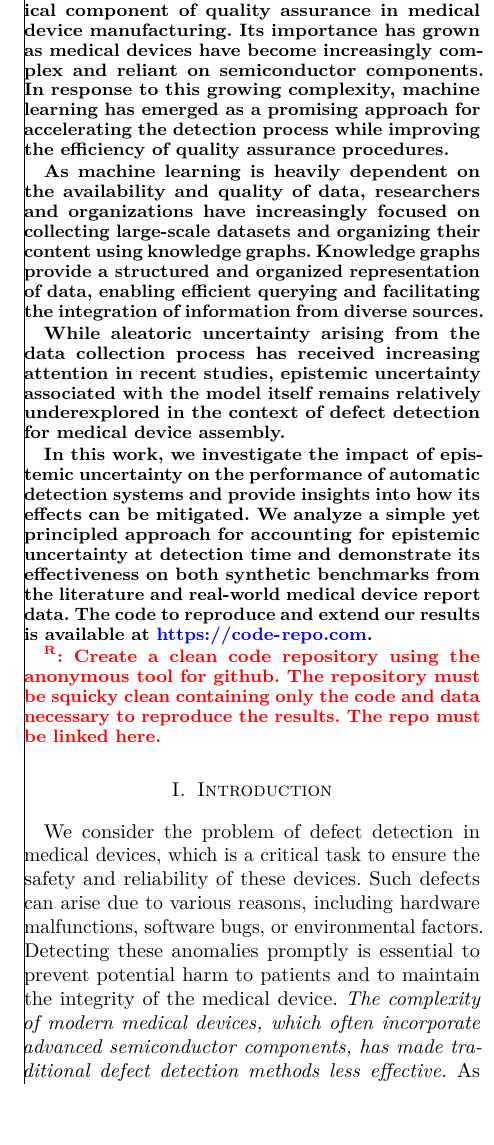
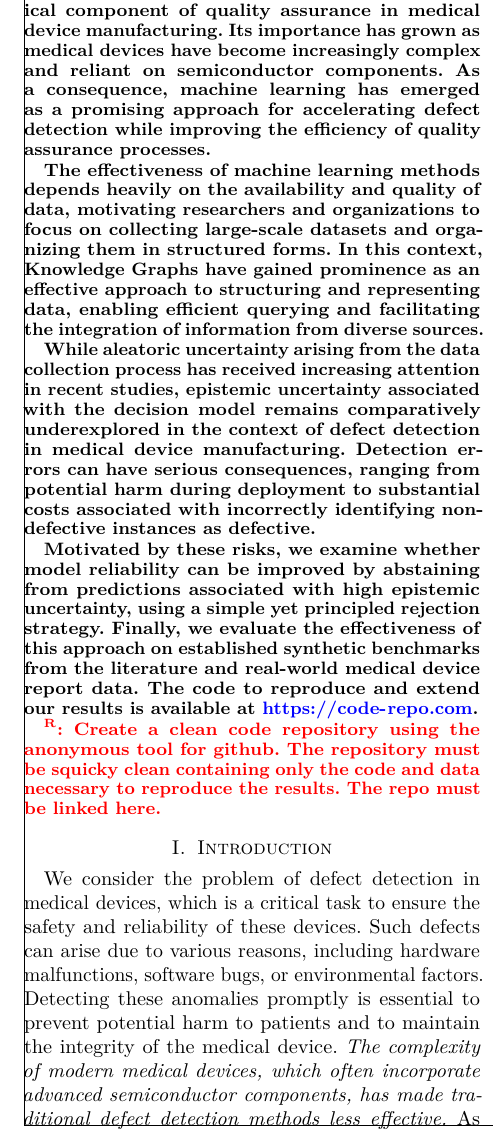
Before and after one commit to raham24/Epistemic-Uncertainty-Aware-Defect-Detection-for-Quality-Control-in-Medical-Device-Manufacturing, a LaTeX paper (tex/main.tex, which reads tex/tex_files/macros.tex, tex/tex_files/sections/abstract.tex): part of one column of page 1 of 10, cut so that both start at the same text, the shorter picture padded with empty space. Compiled offline with pdfLaTeX.

Commit message:
updated abstract

```diff
--- a/tex/tex_files/macros.tex
+++ b/tex/tex_files/macros.tex
@@ -43,3 +43,6 @@
 \newacronym{cmp}{CMP}{Constrained Mathematical Programming}
 \newacronym{ml}{ML}{machine learning}
 \newacronym{mlp}{MLP}{multi-layer perceptron}
+\newacronym{protookn}{Proto-OKN}{Prototype Open Knowledge Network (Proto-OKN)}
+\newacronym{okn}{OKN}{Open Knowledge Network}
+\newacronym{kg}{KG}{Knowledge Graph}
--- a/tex/tex_files/sections/abstract.tex
+++ b/tex/tex_files/sections/abstract.tex
@@ -1,9 +1,10 @@
-Automated defect detection is a critical component of quality assurance in medical device manufacturing. Its importance has grown as medical devices have become increasingly complex and reliant on semiconductor components. In response to this growing complexity, \acrlong*{ml} has emerged as a promising approach for accelerating the detection process while improving the efficiency of quality assurance procedures.
+Automated defect detection is a critical component of quality assurance in medical device manufacturing. Its importance has grown as medical devices have become increasingly complex and reliant on semiconductor components. As a consequence, \acrlong*{ml} has emerged as a promising approach for accelerating defect detection while improving the efficiency of quality assurance processes.
 
-As \acrlong*{ml} is heavily dependent on the availability and quality of data, researchers and organizations have increasingly focused on collecting large-scale datasets and organizing their content using knowledge graphs. Knowledge graphs provide a structured and organized representation of data, enabling efficient querying and facilitating the integration of information from diverse sources.
+The effectiveness of \acrlong*{ml} methods depends heavily on the availability and quality of data, motivating researchers and organizations to focus on collecting large-scale datasets and organizing them in structured forms. In this context, \acrlongpl*{kg} have gained prominence as an effective approach to structuring and representing data, enabling efficient querying and facilitating the integration of information from diverse sources.
 
-While aleatoric uncertainty arising from the data collection process has received increasing attention in recent studies, epistemic uncertainty associated with the model itself remains relatively underexplored in the context of defect detection for medical device assembly.
+While aleatoric uncertainty arising from the data collection process has received increasing attention in recent studies, epistemic uncertainty associated with the decision model remains comparatively underexplored in the context of defect detection in medical device manufacturing. Detection errors can have serious consequences, ranging from potential harm during deployment to substantial costs associated with incorrectly identifying non-defective instances as defective.
 
-In this work, we investigate the impact of epistemic uncertainty on the performance of automatic detection systems and provide insights into how its effects can be mitigated. We analyze a simple yet principled approach for accounting for epistemic uncertainty at detection time and demonstrate its effectiveness on both synthetic benchmarks from the literature and real-world medical device report data. The code to reproduce and extend our results is available at \url{https://code-repo.com}.
+Motivated by these risks, we examine whether model reliability can be improved by abstaining from predictions associated with high epistemic uncertainty, using a simple yet principled rejection strategy. Finally, we evaluate the effectiveness of this approach on established synthetic benchmarks from the literature and real-world medical device report data.
+The code to reproduce and extend our results is available at \url{https://code-repo.com}.
 
 \raham{Create a clean code repository using the anonymous tool for github. The repository must be squicky clean containing only the code and data necessary to reproduce the results. The repo must be linked here.}
```
